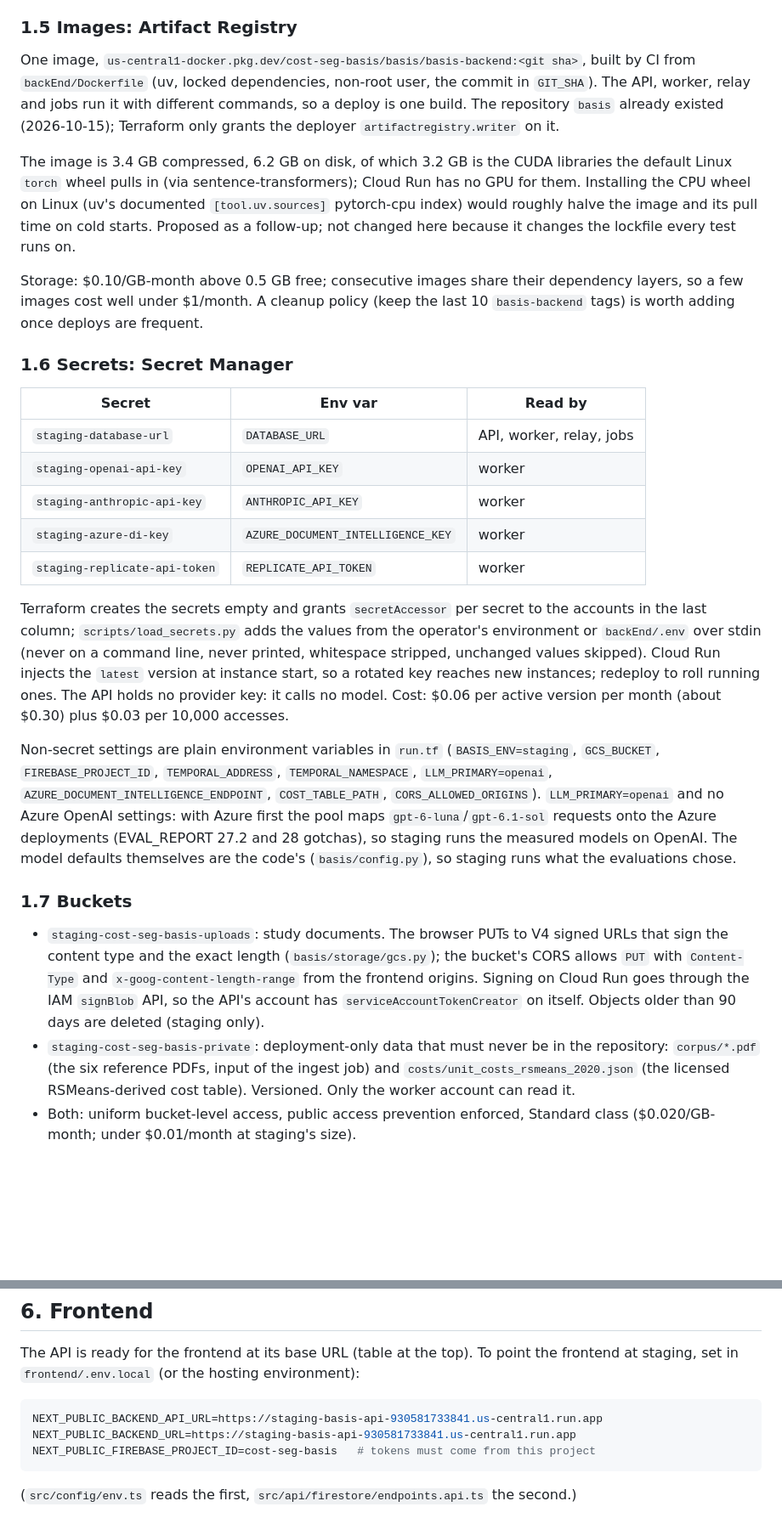
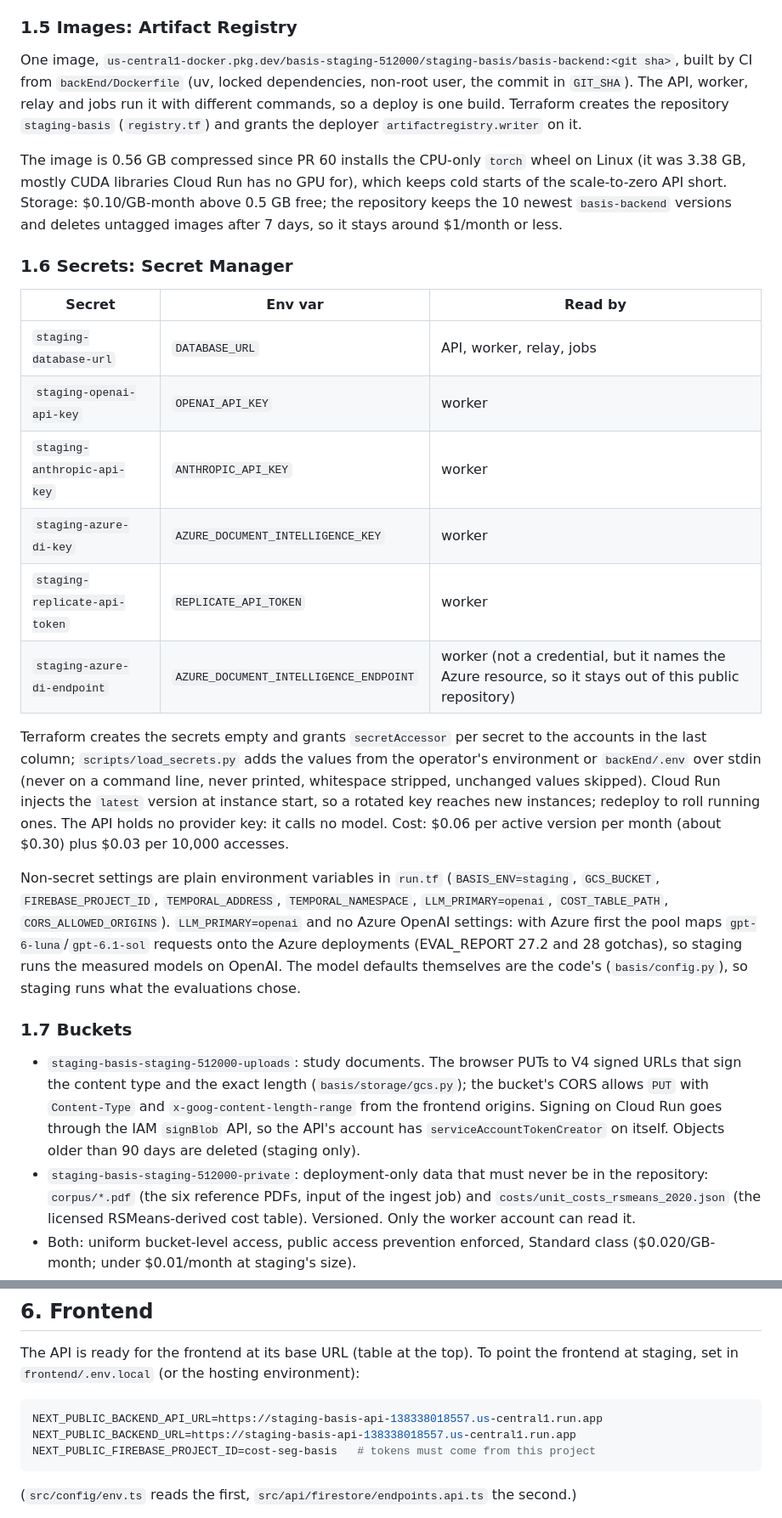
Before and after one commit to bryanrg22/Basis_Info, a Markdown page: docs/deploy/STAGING.md, 2 parts joined by grey strips. Shown at 85% size. Drawn GitHub-style; blank space fills up the shorter version.

````diff
--- a/docs/deploy/STAGING.md
+++ b/docs/deploy/STAGING.md
@@ -196,22 +209,17 @@ already uses an API key with TLS when `TEMPORAL_API_KEY` is set):
 
 ### 1.5 Images: Artifact Registry
 
-One image, `us-central1-docker.pkg.dev/cost-seg-basis/basis/basis-backend:<git sha>`,
+One image, `us-central1-docker.pkg.dev/basis-staging-512000/staging-basis/basis-backend:<git sha>`,
 built by CI from `backEnd/Dockerfile` (uv, locked dependencies, non-root user, the commit
 in `GIT_SHA`). The API, worker, relay and jobs run it with different commands, so a
-deploy is one build. The repository `basis` already existed (2026-10-15); Terraform only
-grants the deployer `artifactregistry.writer` on it.
+deploy is one build. Terraform creates the repository `staging-basis` (`registry.tf`)
+and grants the deployer `artifactregistry.writer` on it.
 
-The image is 3.4 GB compressed, 6.2 GB on disk, of which 3.2 GB is the CUDA libraries
-the default Linux `torch` wheel pulls in (via sentence-transformers); Cloud Run has no
-GPU for them. Installing the CPU wheel on Linux (uv's documented
-`[tool.uv.sources]` pytorch-cpu index) would roughly halve the image and its pull time
-on cold starts. Proposed as a follow-up; not changed here because it changes the lockfile
-every test runs on.
-
-Storage: $0.10/GB-month above 0.5 GB free; consecutive images share their dependency
-layers, so a few images cost well under $1/month. A cleanup policy (keep the last 10
-`basis-backend` tags) is worth adding once deploys are frequent.
+The image is 0.56 GB compressed since PR 60 installs the CPU-only `torch` wheel on Linux
+(it was 3.38 GB, mostly CUDA libraries Cloud Run has no GPU for), which keeps cold
+starts of the scale-to-zero API short. Storage: $0.10/GB-month above 0.5 GB free; the
+repository keeps the 10 newest `basis-backend` versions and deletes untagged images
+after 7 days, so it stays around $1/month or less.
 
 ### 1.6 Secrets: Secret Manager
 
@@ -222,6 +230,7 @@ layers, so a few images cost well under $1/month. A cleanup policy (keep the las
 | `staging-anthropic-api-key` | `ANTHROPIC_API_KEY` | worker |
 | `staging-azure-di-key` | `AZURE_DOCUMENT_INTELLIGENCE_KEY` | worker |
 | `staging-replicate-api-token` | `REPLICATE_API_TOKEN` | worker |
+| `staging-azure-di-endpoint` | `AZURE_DOCUMENT_INTELLIGENCE_ENDPOINT` | worker (not a credential, but it names the Azure resource, so it stays out of this public repository) |
 
 Terraform creates the secrets empty and grants `secretAccessor` per secret to the
 accounts in the last column; `scripts/load_secrets.py` adds the values from the
@@ -233,7 +242,7 @@ version per month (about $0.30) plus $0.03 per 10,000 accesses.
 
 Non-secret settings are plain environment variables in `run.tf` (`BASIS_ENV=staging`,
 `GCS_BUCKET`, `FIREBASE_PROJECT_ID`, `TEMPORAL_ADDRESS`, `TEMPORAL_NAMESPACE`,
-`LLM_PRIMARY=openai`, `AZURE_DOCUMENT_INTELLIGENCE_ENDPOINT`, `COST_TABLE_PATH`,
+`LLM_PRIMARY=openai`, `COST_TABLE_PATH`,
 `CORS_ALLOWED_ORIGINS`). `LLM_PRIMARY=openai` and no Azure OpenAI settings: with Azure
 first the pool maps `gpt-6-luna`/`gpt-6.1-sol` requests onto the Azure deployments
 (EVAL_REPORT 27.2 and 28 gotchas), so staging runs the measured models on OpenAI.
@@ -242,13 +251,13 @@ the evaluations chose.
 
 ### 1.7 Buckets
 
-* `staging-cost-seg-basis-uploads`: study documents. The browser PUTs to V4 signed URLs
+* `staging-basis-staging-512000-uploads`: study documents. The browser PUTs to V4 signed URLs
   that sign the content type and the exact length (`basis/storage/gcs.py`); the bucket's
   CORS allows `PUT` with `Content-Type` and `x-goog-content-length-range` from the
   frontend origins. Signing on Cloud Run goes through the IAM `signBlob` API, so the API's
   account has `serviceAccountTokenCreator` on itself. Objects older than 90 days are
   deleted (staging only).
-* `staging-cost-seg-basis-private`: deployment-only data that must never be in the
+* `staging-basis-staging-512000-private`: deployment-only data that must never be in the
   repository: `corpus/*.pdf` (the six reference PDFs, input of the ingest job) and
   `costs/unit_costs_rsmeans_2020.json` (the licensed RSMeans-derived cost table).
   Versioned. Only the worker account can read it.
@@ -476,8 +511,8 @@ The API is ready for the frontend at its base URL (table at the top). To point t
 frontend at staging, set in `frontend/.env.local` (or the hosting environment):
 
 ```bash
-NEXT_PUBLIC_BACKEND_API_URL=https://staging-basis-api-930581733841.us-central1.run.app
-NEXT_PUBLIC_BACKEND_URL=https://staging-basis-api-930581733841.us-central1.run.app
+NEXT_PUBLIC_BACKEND_API_URL=https://staging-basis-api-138338018557.us-central1.run.app
+NEXT_PUBLIC_BACKEND_URL=https://staging-basis-api-138338018557.us-central1.run.app
 NEXT_PUBLIC_FIREBASE_PROJECT_ID=cost-seg-basis   # tokens must come from this project
 ```
 
````
Also changed, not shown: other parts of docs/deploy/STAGING.md (+67 -29 lines).
